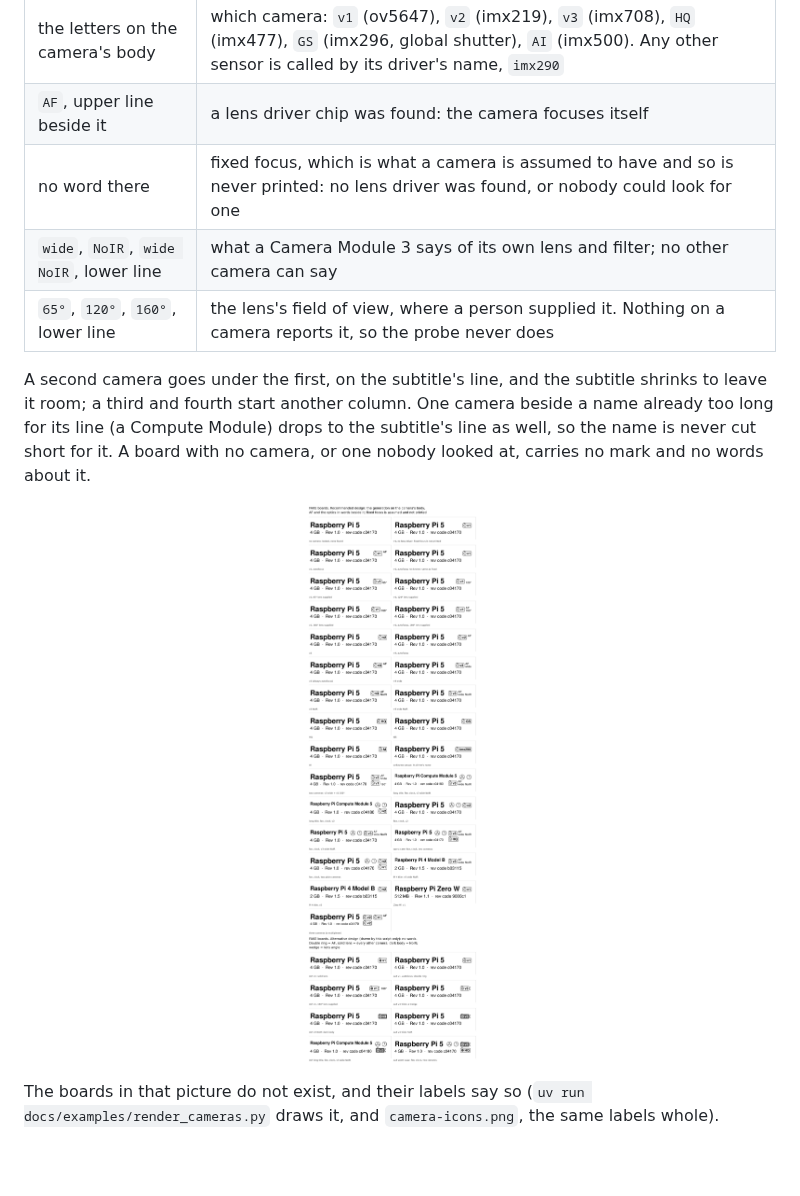
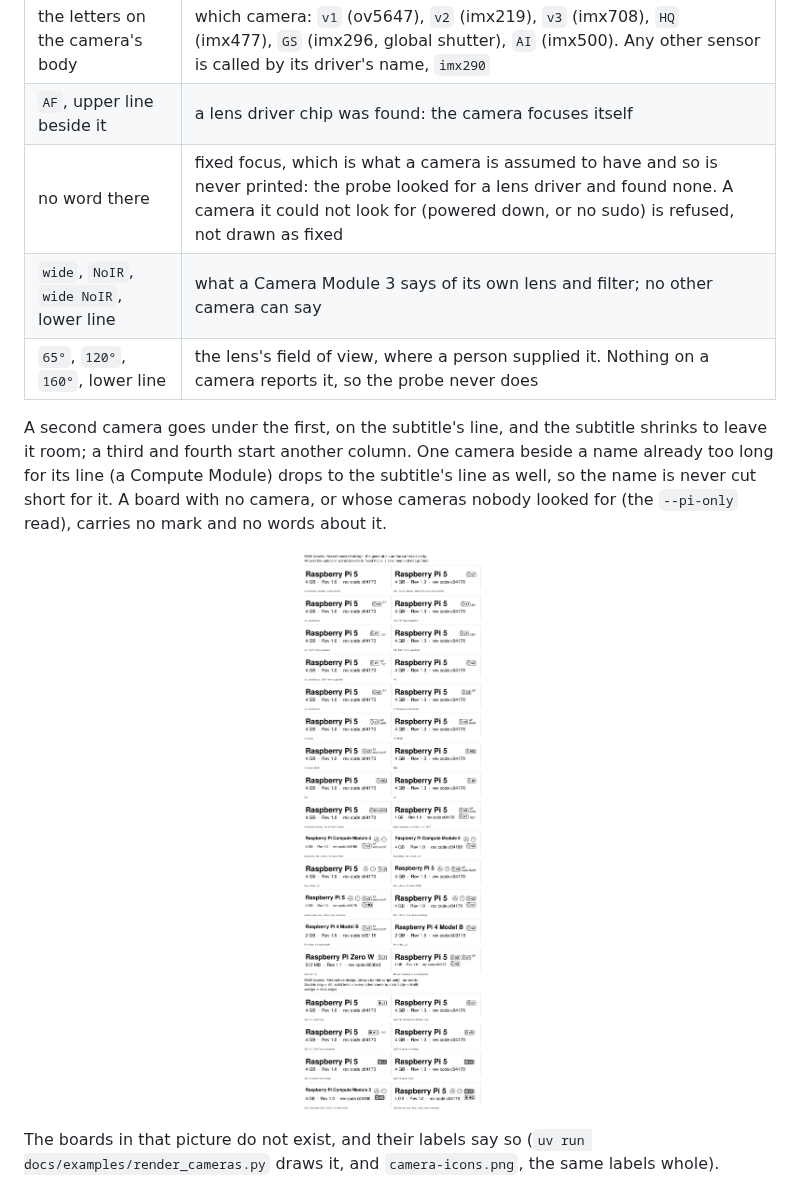
Before and after one commit to mithro/rpi-hwid, a Markdown page: docs/LABELS.md, the part around the change. Drawn GitHub-style; pictures changed too: docs/examples/camera-icons-zoom.png; blank space fills up the shorter version.

Commit message:
docs: an unsettled camera is refused; the example sheet drops it
Co-Authored-By: Claude Opus 5.5 (1M context) <noreply@anthropic.com>
Claude-Session: https://claude.ai/code/session_01SvEHPUfX5mnTmNxbGRFzyn

```diff
--- a/docs/LABELS.md
+++ b/docs/LABELS.md
@@ -163,7 +163,7 @@ the title, next to the fan and clock marks, one for each camera:
 |---|---|
 | the letters on the camera's body | which camera: `v1` (ov5647), `v2` (imx219), `v3` (imx708), `HQ` (imx477), `GS` (imx296, global shutter), `AI` (imx500). Any other sensor is called by its driver's name, `imx290` |
 | `AF`, upper line beside it | a lens driver chip was found: the camera focuses itself |
-| no word there | fixed focus, which is what a camera is assumed to have and so is never printed: no lens driver was found, or nobody could look for one |
+| no word there | fixed focus, which is what a camera is assumed to have and so is never printed: the probe looked for a lens driver and found none. A camera it could not look for (powered down, or no sudo) is refused, not drawn as fixed |
 | `wide`, `NoIR`, `wide NoIR`, lower line | what a Camera Module 3 says of its own lens and filter; no other camera can say |
 | `65°`, `120°`, `160°`, lower line | the lens's field of view, where a person supplied it. Nothing on a camera reports it, so the probe never does |
 
@@ -171,7 +171,8 @@ A second camera goes under the first, on the subtitle's line, and the subtitle
 shrinks to leave it room; a third and fourth start another column. One camera
 beside a name already too long for its line (a Compute Module) drops to the
 subtitle's line as well, so the name is never cut short for it. A board with no
-camera, or one nobody looked at, carries no mark and no words about it.
+camera, or whose cameras nobody looked for (the `--pi-only` read), carries no
+mark and no words about it.
 
 <p>
 <img src="https://raw.githubusercontent.com/mithro/rpi-hwid/main/docs/examples/camera-icons-zoom.png" alt="The title band of labels for fake boards, one for each thing a camera mark can say" width="98%">
```
Also changed, not shown: docs/examples/camera-icons.png, 1 other file.
